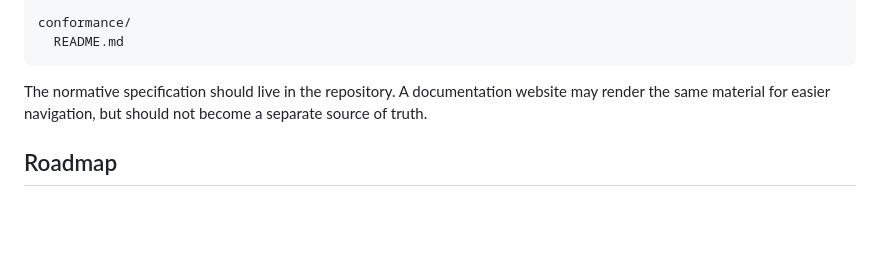
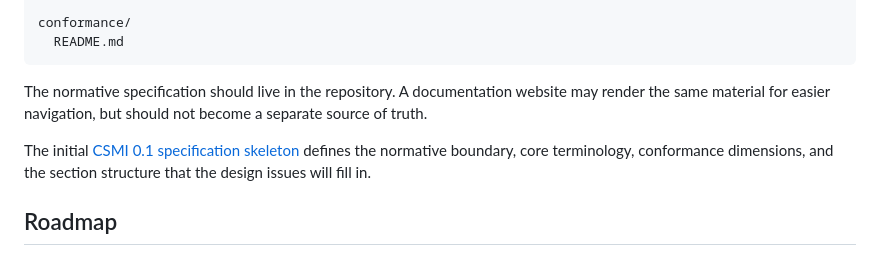
Before and after one commit to BrokkAi/code-semantic-model-interchange, a Markdown page: README.md, the part around the change. GitHub-like rendering; blank space fills up the shorter version.

Commit message:
Merge pull request #13 from BrokkAi/dave/issue-1-spec-architecture
Define CSMI v0.1 specification architecture

```diff
--- a/README.md
+++ b/README.md
@@ -380,6 +380,10 @@ conformance/
 
 The normative specification should live in the repository. A documentation website may render the same material for easier navigation, but should not become a separate source of truth.
 
+The initial [CSMI 0.1 specification skeleton](spec/0.1/specification.md) defines
+the normative boundary, core terminology, conformance dimensions, and the
+section structure that the design issues will fill in.
+
 ## Roadmap
 
 ### 0.1 — Core model
```
Also changed, not shown: spec/0.1/specification.md (added, +225 -0 lines).
